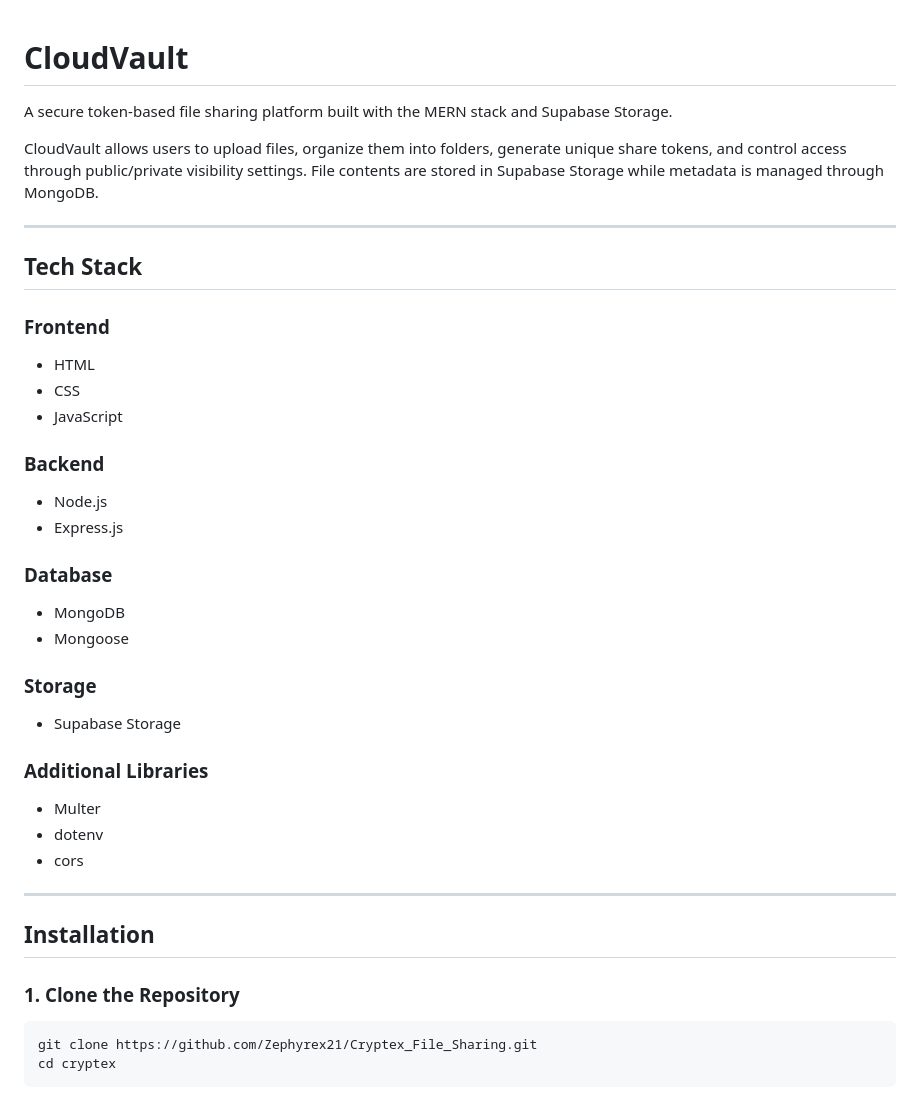
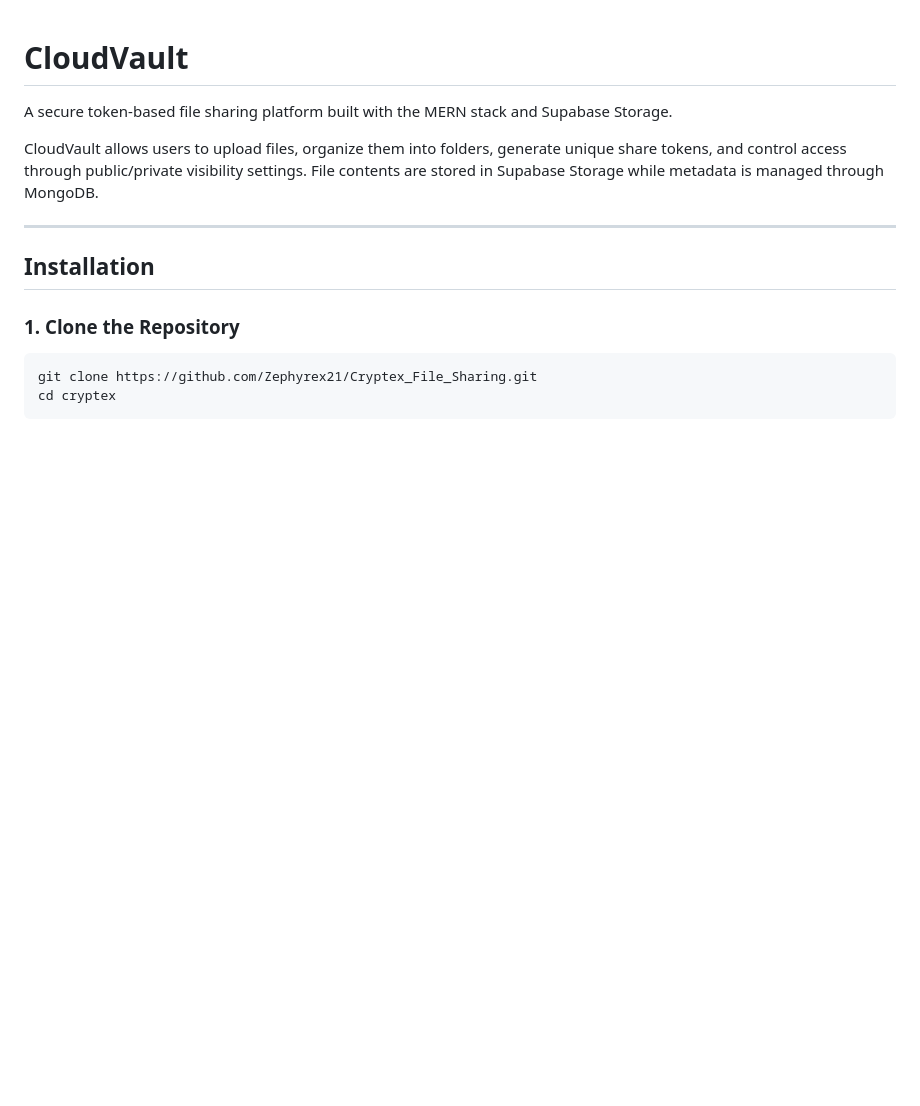
Before and after one commit to Zephyrex21/Cryptex_File_Sharing, a Markdown page: README.md, the part around the change. GitHub-like rendering; blank space fills up the shorter version.

```diff
--- a/README.md
+++ b/README.md
@@ -4,30 +4,6 @@ A secure token-based file sharing platform built with the MERN stack and Supabas
 
 CloudVault allows users to upload files, organize them into folders, generate unique share tokens, and control access through public/private visibility settings. File contents are stored in Supabase Storage while metadata is managed through MongoDB.
 
----
-
-## Tech Stack
-
-### Frontend
-- HTML
-- CSS
-- JavaScript
-
-### Backend
-- Node.js
-- Express.js
-
-### Database
-- MongoDB
-- Mongoose
-
-### Storage
-- Supabase Storage
-
-### Additional Libraries
-- Multer
-- dotenv
-- cors
 
 ---
 
```
